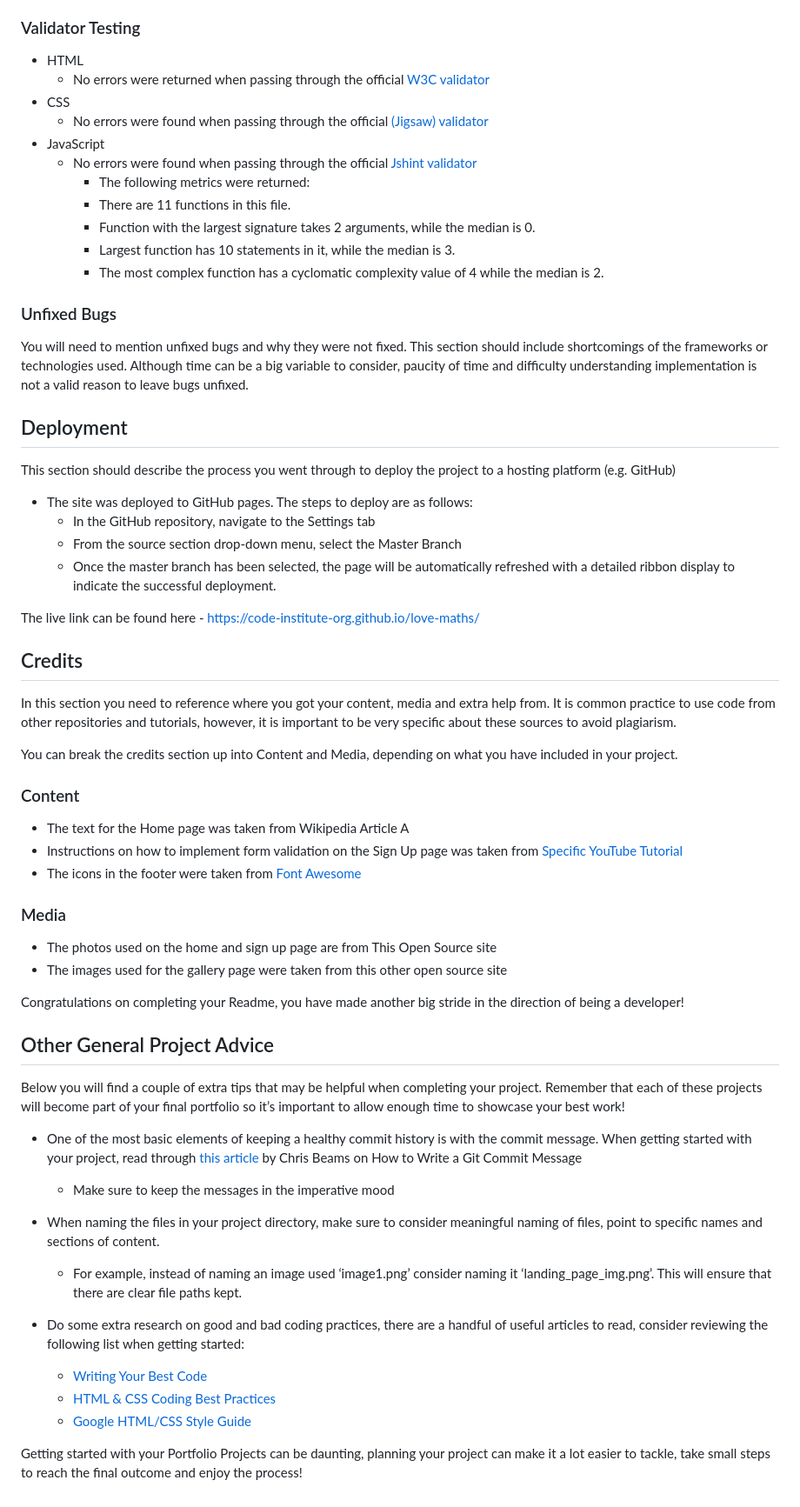
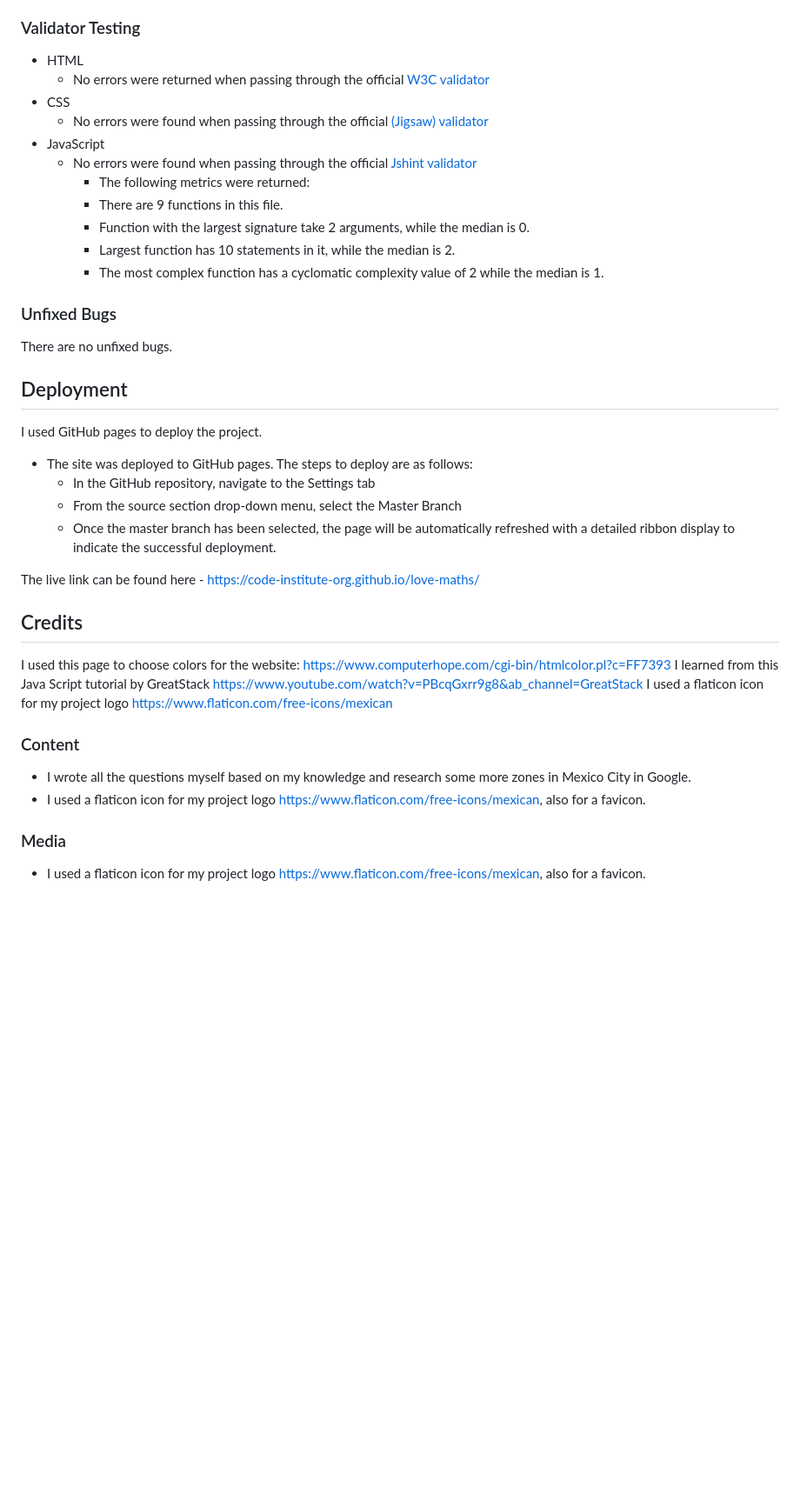
Before and after one commit to elenaramirezhdz/cdmx-quiz, a Markdown page: README.md, the part around the change printed below. Shown: that part at 87% size. Rendered like a GitHub page; blank space fills up the shorter version.

Commit message:
Wrote readme

```diff
--- a/README.md
+++ b/README.md
@@ -83,18 +83,18 @@ I had to fix the bugs, when I was trying to change the button colors. The best i
 - JavaScript
   - No errors were found when passing through the official [Jshint validator](https://jshint.com/)
     - The following metrics were returned:
-    - There are 11 functions in this file.
-    - Function with the largest signature takes 2 arguments, while the median is 0.
-    - Largest function has 10 statements in it, while the median is 3.
-    - The most complex function has a cyclomatic complexity value of 4 while the median is 2.
+    - There are 9 functions in this file.
+    - Function with the largest signature take 2 arguments, while the median is 0.
+    - Largest function has 10 statements in it, while the median is 2.
+    - The most complex function has a cyclomatic complexity value of 2 while the median is 1.
 
 ### Unfixed Bugs
 
-You will need to mention unfixed bugs and why they were not fixed. This section should include shortcomings of the frameworks or technologies used. Although time can be a big variable to consider, paucity of time and difficulty understanding implementation is not a valid reason to leave bugs unfixed.
+There are no unfixed bugs.
 
 ## Deployment
 
-This section should describe the process you went through to deploy the project to a hosting platform (e.g. GitHub)
+I used GitHub pages to deploy the project.
 
 - The site was deployed to GitHub pages. The steps to deploy are as follows:
   - In the GitHub repository, navigate to the Settings tab
@@ -105,36 +105,16 @@ The live link can be found here - <https://code-institute-org.github.io/love-mat
 
 ## Credits
 
-In this section you need to reference where you got your content, media and extra help from. It is common practice to use code from other repositories and tutorials, however, it is important to be very specific about these sources to avoid plagiarism.
-
-You can break the credits section up into Content and Media, depending on what you have included in your project.
+I used this page to choose colors for the website: <https://www.computerhope.com/cgi-bin/htmlcolor.pl?c=FF7393>
+I learned from this Java Script tutorial by GreatStack <https://www.youtube.com/watch?v=PBcqGxrr9g8&ab_channel=GreatStack>
+I used a flaticon icon for my project logo <https://www.flaticon.com/free-icons/mexican>
 
 ### Content
 
-- The text for the Home page was taken from Wikipedia Article A
-- Instructions on how to implement form validation on the Sign Up page was taken from [Specific YouTube Tutorial](https://www.youtube.com/)
-- The icons in the footer were taken from [Font Awesome](https://fontawesome.com/)
+- I wrote all the questions myself based on my knowledge and research some more zones in Mexico City in Google.
+- I used a flaticon icon for my project logo <https://www.flaticon.com/free-icons/mexican>, also for a favicon.
+
 
 ### Media
 
-- The photos used on the home and sign up page are from This Open Source site
-- The images used for the gallery page were taken from this other open source site
-
-Congratulations on completing your Readme, you have made another big stride in the direction of being a developer!
-
-## Other General Project Advice
-
-Below you will find a couple of extra tips that may be helpful when completing your project. Remember that each of these projects will become part of your final portfolio so it’s important to allow enough time to showcase your best work!
-
-- One of the most basic elements of keeping a healthy commit history is with the commit message. When getting started with your project, read through [this article](https://chris.beams.io/posts/git-commit/) by Chris Beams on How to Write  a Git Commit Message
-  - Make sure to keep the messages in the imperative mood
-
-- When naming the files in your project directory, make sure to consider meaningful naming of files, point to specific names and sections of content.
-  - For example, instead of naming an image used ‘image1.png’ consider naming it ‘landing_page_img.png’. This will ensure that there are clear file paths kept.
-
-- Do some extra research on good and bad coding practices, there are a handful of useful articles to read, consider reviewing the following list when getting started:
-  - [Writing Your Best Code](https://learn.shayhowe.com/html-css/writing-your-best-code/)
-  - [HTML & CSS Coding Best Practices](https://medium.com/@inceptiondj.info/html-css-coding-best-practice-fadb9870a00f)
-  - [Google HTML/CSS Style Guide](https://google.github.io/styleguide/htmlcssguide.html#General)
-
-Getting started with your Portfolio Projects can be daunting, planning your project can make it a lot easier to tackle, take small steps to reach the final outcome and enjoy the process!
+- I used a flaticon icon for my project logo <https://www.flaticon.com/free-icons/mexican>, also for a favicon.
```
Also changed, not shown: other parts of README.md (+2 -2 lines).
